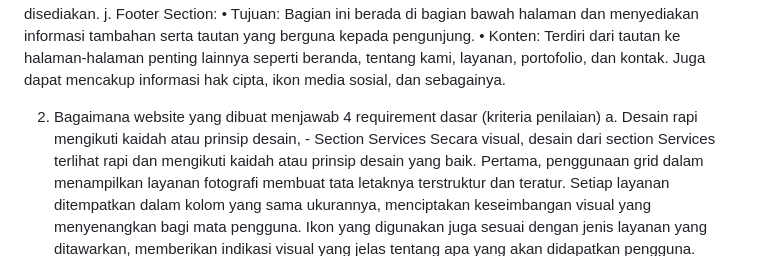
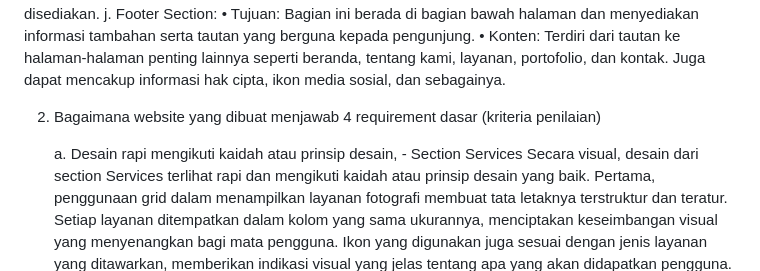
Before and after one commit to akhmadmaulanaakhsan/UASPPW1_22-499991-SV-21383_San-Productions, a Markdown page: README.md, the part around the change printed below. Drawn GitHub-style.

```diff
--- a/README.md
+++ b/README.md
@@ -46,10 +46,9 @@ j.	Footer Section:
     •	Konten: Terdiri dari tautan ke halaman-halaman penting lainnya seperti beranda, tentang kami, layanan, portofolio, dan kontak. Juga dapat mencakup informasi hak cipta, ikon media sosial, dan sebagainya.
 
 
+2.	Bagaimana website yang dibuat menjawab 4 requirement dasar (kriteria penilaian)
 
-
-2.	Bagaimana website yang dibuat menjawab 4 requirement dasar (kriteria penilaian)
-    a.	Desain rapi mengikuti kaidah atau prinsip desain,
+  	a.	Desain rapi mengikuti kaidah atau prinsip desain,
         -	Section Services
         Secara visual, desain dari section Services terlihat rapi dan mengikuti kaidah atau prinsip desain yang baik. Pertama, penggunaan grid dalam menampilkan layanan fotografi membuat tata letaknya terstruktur dan teratur. Setiap layanan ditempatkan dalam kolom yang sama ukurannya, menciptakan keseimbangan visual yang menyenangkan bagi mata pengguna. Ikon yang digunakan juga sesuai dengan jenis layanan yang ditawarkan, memberikan indikasi visual yang jelas tentang apa yang akan didapatkan pengguna.
         Selain itu, judul dan deskripsi layanan ditampilkan dengan jelas dan mudah dibaca. Penggunaan font yang sesuai dan ukuran teks yang konsisten memberikan kejelasan dan keterbacaan informasi. Adanya kontras warna antara teks dan latar belakang juga membantu pengguna untuk dengan mudah memperhatikan dan memahami konten yang disajikan.
```
Also changed, not shown: other parts of README.md (+3 -74 lines).
